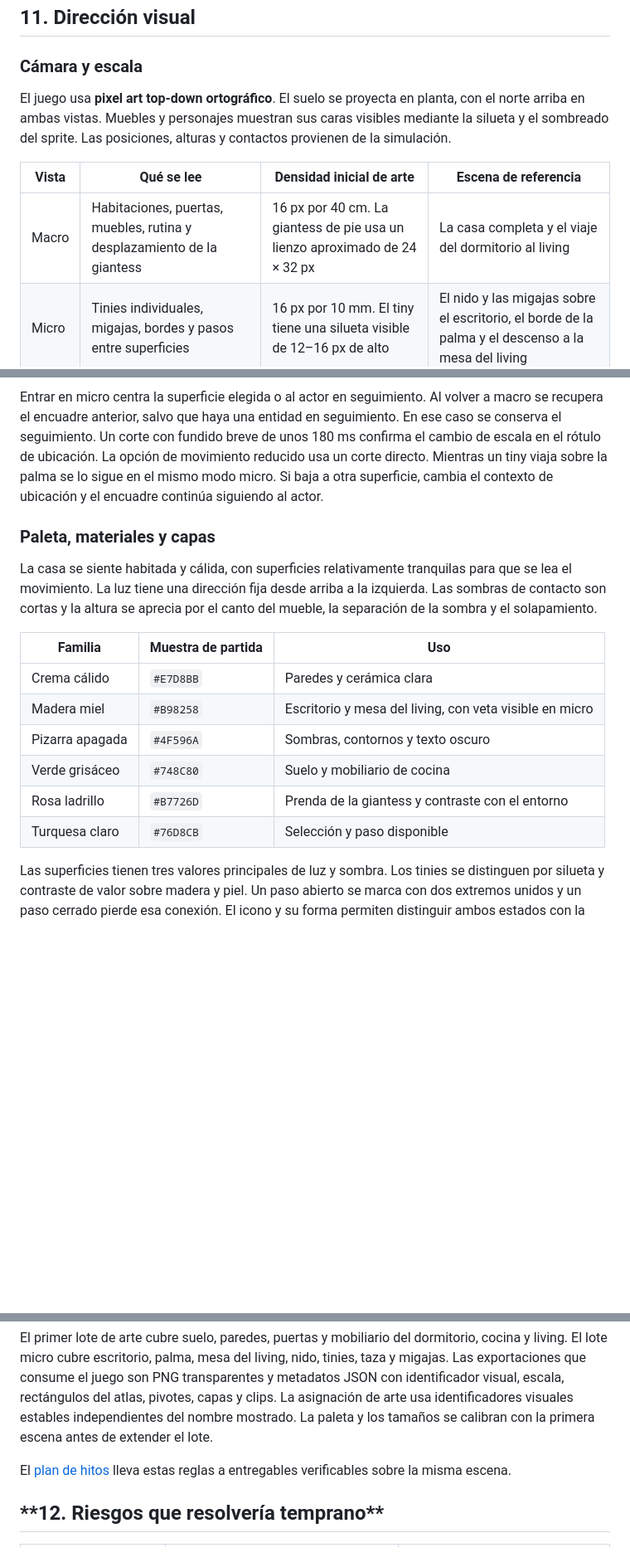
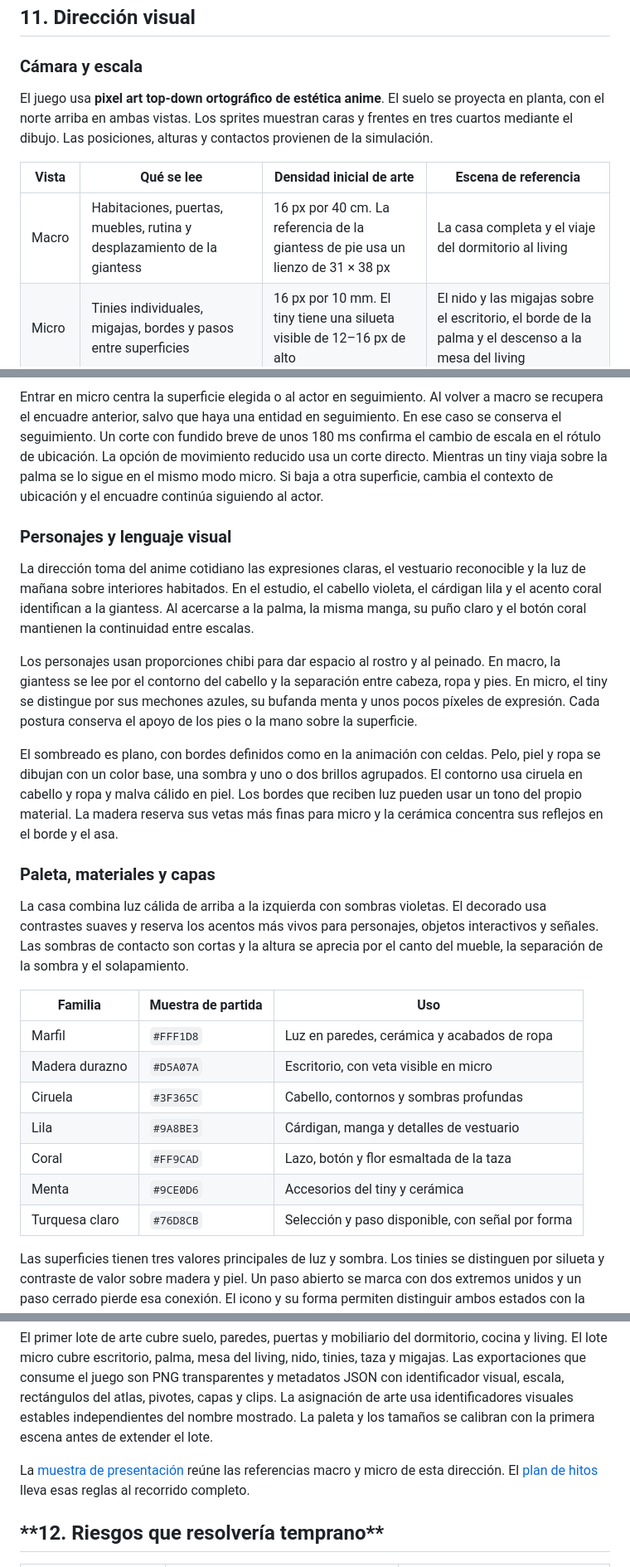
Before and after one commit to aiiko/gt-sandbox, a Markdown page: docs/propuesta.md, 3 parts joined by grey strips. Shown at 83% size. GitHub-like rendering; blank space fills up the shorter version.

Commit message:
arte: dar una estética anime a la muestra de pixel art

```diff
--- a/docs/propuesta.md
+++ b/docs/propuesta.md
@@ -867,11 +867,11 @@ La siguiente etapa lleva el recorrido al pixel art. En macro se debe entender qu
 
 ### Cámara y escala
 
-El juego usa **pixel art top-down ortográfico**. El suelo se proyecta en planta, con el norte arriba en ambas vistas. Muebles y personajes muestran sus caras visibles mediante la silueta y el sombreado del sprite. Las posiciones, alturas y contactos provienen de la simulación.
+El juego usa **pixel art top-down ortográfico de estética anime**. El suelo se proyecta en planta, con el norte arriba en ambas vistas. Los sprites muestran caras y frentes en tres cuartos mediante el dibujo. Las posiciones, alturas y contactos provienen de la simulación.
 
 | Vista | Qué se lee | Densidad inicial de arte | Escena de referencia |
 | --- | --- | --- | --- |
-| Macro | Habitaciones, puertas, muebles, rutina y desplazamiento de la giantess | 16 px por 40 cm. La giantess de pie usa un lienzo aproximado de 24 × 32 px | La casa completa y el viaje del dormitorio al living |
+| Macro | Habitaciones, puertas, muebles, rutina y desplazamiento de la giantess | 16 px por 40 cm. La referencia de la giantess de pie usa un lienzo de 31 × 38 px | La casa completa y el viaje del dormitorio al living |
 | Micro | Tinies individuales, migajas, bordes y pasos entre superficies | 16 px por 10 mm. El tiny tiene una silueta visible de 12–16 px de alto | El nido y las migajas sobre el escritorio, el borde de la palma y el descenso a la mesa del living |
 
 La escena se dibuja en un lienzo lógico de **480 × 270 px**. La ventana de escritorio admite ese lienzo a partir de 1×. Se usa el mayor factor entero que entre, con muestreo por vecino más cercano (nearest-neighbor) y bandas centradas cuando sobra espacio. La posición se interpola primero y se alinea a la cuadrícula de píxeles al dibujar. Las densidades son parámetros para la primera prueba de arte y se ajustan con capturas de la casa y la palma. La cuadrícula visual es independiente de las celdas de navegación.
@@ -880,18 +880,27 @@ Macro muestra a los tinies mediante un marcador del nido y un indicador para el
 
 Entrar en micro centra la superficie elegida o al actor en seguimiento. Al volver a macro se recupera el encuadre anterior, salvo que haya una entidad en seguimiento. En ese caso se conserva el seguimiento. Un corte con fundido breve de unos 180 ms confirma el cambio de escala en el rótulo de ubicación. La opción de movimiento reducido usa un corte directo. Mientras un tiny viaja sobre la palma se lo sigue en el mismo modo micro. Si baja a otra superficie, cambia el contexto de ubicación y el encuadre continúa siguiendo al actor.
 
+### Personajes y lenguaje visual
+
+La dirección toma del anime cotidiano las expresiones claras, el vestuario reconocible y la luz de mañana sobre interiores habitados. En el estudio, el cabello violeta, el cárdigan lila y el acento coral identifican a la giantess. Al acercarse a la palma, la misma manga, su puño claro y el botón coral mantienen la continuidad entre escalas.
+
+Los personajes usan proporciones chibi para dar espacio al rostro y al peinado. En macro, la giantess se lee por el contorno del cabello y la separación entre cabeza, ropa y pies. En micro, el tiny se distingue por sus mechones azules, su bufanda menta y unos pocos píxeles de expresión. Cada postura conserva el apoyo de los pies o la mano sobre la superficie.
+
+El sombreado es plano, con bordes definidos como en la animación con celdas. Pelo, piel y ropa se dibujan con un color base, una sombra y uno o dos brillos agrupados. El contorno usa ciruela en cabello y ropa y malva cálido en piel. Los bordes que reciben luz pueden usar un tono del propio material. La madera reserva sus vetas más finas para micro y la cerámica concentra sus reflejos en el borde y el asa.
+
 ### Paleta, materiales y capas
 
-La casa se siente habitada y cálida, con superficies relativamente tranquilas para que se lea el movimiento. La luz tiene una dirección fija desde arriba a la izquierda. Las sombras de contacto son cortas y la altura se aprecia por el canto del mueble, la separación de la sombra y el solapamiento.
+La casa combina luz cálida de arriba a la izquierda con sombras violetas. El decorado usa contrastes suaves y reserva los acentos más vivos para personajes, objetos interactivos y señales. Las sombras de contacto son cortas y la altura se aprecia por el canto del mueble, la separación de la sombra y el solapamiento.
 
 | Familia | Muestra de partida | Uso |
 | --- | --- | --- |
-| Crema cálido | `#E7D8BB` | Paredes y cerámica clara |
-| Madera miel | `#B98258` | Escritorio y mesa del living, con veta visible en micro |
-| Pizarra apagada | `#4F596A` | Sombras, contornos y texto oscuro |
-| Verde grisáceo | `#748C80` | Suelo y mobiliario de cocina |
-| Rosa ladrillo | `#B7726D` | Prenda de la giantess y contraste con el entorno |
-| Turquesa claro | `#76D8CB` | Selección y paso disponible |
+| Marfil | `#FFF1D8` | Luz en paredes, cerámica y acabados de ropa |
+| Madera durazno | `#D5A07A` | Escritorio, con veta visible en micro |
+| Ciruela | `#3F365C` | Cabello, contornos y sombras profundas |
+| Lila | `#9A8BE3` | Cárdigan, manga y detalles de vestuario |
+| Coral | `#FF9CAD` | Lazo, botón y flor esmaltada de la taza |
+| Menta | `#9CE0D6` | Accesorios del tiny y cerámica |
+| Turquesa claro | `#76D8CB` | Selección y paso disponible, con señal por forma |
 
 Las superficies tienen tres valores principales de luz y sombra. Los tinies se distinguen por silueta y contraste de valor sobre madera y piel. Un paso abierto se marca con dos extremos unidos y un paso cerrado pierde esa conexión. El icono y su forma permiten distinguir ambos estados con la imagen en escala de grises.
 
@@ -914,7 +923,7 @@ La interfaz de partida muestra hora, pausa y velocidad, ubicación, selección y
 
 El primer lote de arte cubre suelo, paredes, puertas y mobiliario del dormitorio, cocina y living. El lote micro cubre escritorio, palma, mesa del living, nido, tinies, taza y migajas. Las exportaciones que consume el juego son PNG transparentes y metadatos JSON con identificador visual, escala, rectángulos del atlas, pivotes, capas y clips. La asignación de arte usa identificadores visuales estables independientes del nombre mostrado. La paleta y los tamaños se calibran con la primera escena antes de extender el lote.
 
-El [plan de hitos](plan-motor.md) lleva estas reglas a entregables verificables sobre la misma escena.
+La [muestra de presentación](specs/presentacion.md#prueba-de-arte) reúne las referencias macro y micro de esta dirección. El [plan de hitos](plan-motor.md) lleva esas reglas al recorrido completo.
 
 ## \*\*12. Riesgos que resolvería temprano\*\*
 
```
Also changed, not shown: docs/specs/presentacion.md (+1 -1 lines), docs/specs/img/m12-macro.png, docs/specs/img/m12-micro.png, 2 other files.
